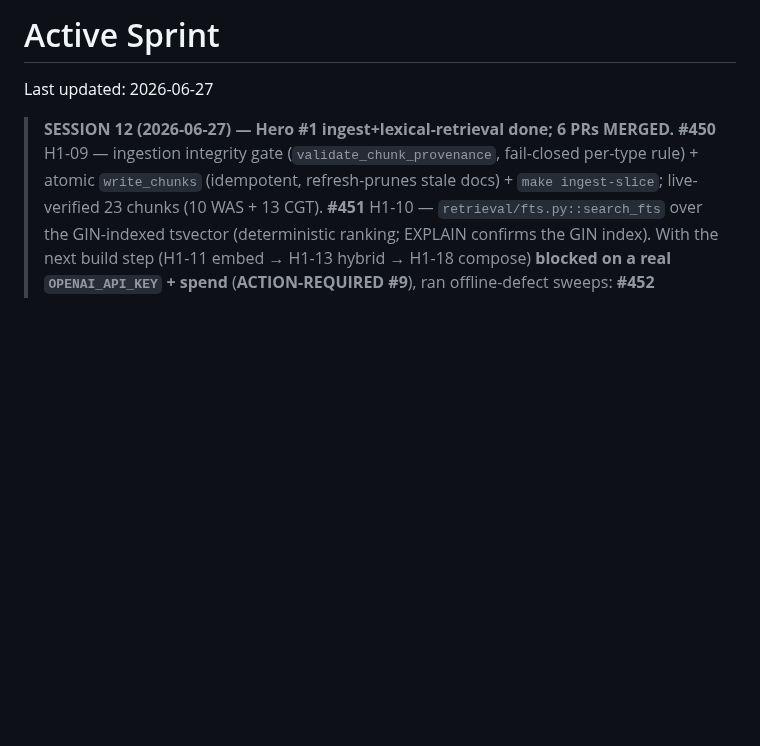
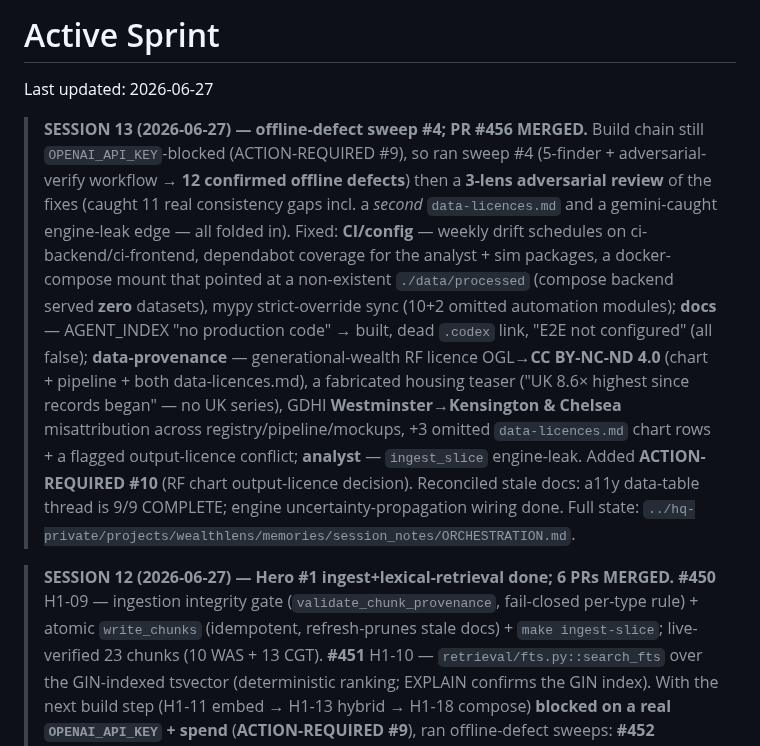
Before and after one commit to Chris0Jeky/wealthlens-hq, a Markdown page: tasks/active-sprint.md, the part around the change. Drawn GitHub-style; blank space fills up the shorter version.

```diff
--- a/tasks/active-sprint.md
+++ b/tasks/active-sprint.md
@@ -1,6 +1,25 @@
 # Active Sprint
 
 Last updated: 2026-06-27
+
+> **SESSION 13 (2026-06-27) — offline-defect sweep #4; PR #456 MERGED.** Build chain
+> still `OPENAI_API_KEY`-blocked (ACTION-REQUIRED #9), so ran sweep #4 (5-finder +
+> adversarial-verify workflow → **12 confirmed offline defects**) then a **3-lens
+> adversarial review** of the fixes (caught 11 real consistency gaps incl. a *second*
+> `data-licences.md` and a gemini-caught engine-leak edge — all folded in). Fixed:
+> **CI/config** — weekly drift schedules on ci-backend/ci-frontend, dependabot coverage
+> for the analyst + sim packages, a docker-compose mount that pointed at a non-existent
+> `./data/processed` (compose backend served **zero** datasets), mypy strict-override
+> sync (10+2 omitted automation modules); **docs** — AGENT_INDEX "no production code"
+> → built, dead `.codex` link, "E2E not configured" (all false); **data-provenance** —
+> generational-wealth RF licence OGL→**CC BY-NC-ND 4.0** (chart + pipeline + both
+> data-licences.md), a fabricated housing teaser ("UK 8.6× highest since records began"
+> — no UK series), GDHI **Westminster→Kensington & Chelsea** misattribution across
+> registry/pipeline/mockups, +3 omitted `data-licences.md` chart rows + a flagged
+> output-licence conflict; **analyst** — `ingest_slice` engine-leak. Added
+> **ACTION-REQUIRED #10** (RF chart output-licence decision). Reconciled stale docs:
+> a11y data-table thread is 9/9 COMPLETE; engine uncertainty-propagation wiring done.
+> Full state: `../hq-private/projects/wealthlens/memories/session_notes/ORCHESTRATION.md`.
 
 > **SESSION 12 (2026-06-27) — Hero #1 ingest+lexical-retrieval done; 6 PRs MERGED.**
 > **#450** H1-09 — ingestion integrity gate (`validate_chunk_provenance`, fail-closed
```
Also changed, not shown: tasks/inbox.md (+35 -27 lines).
